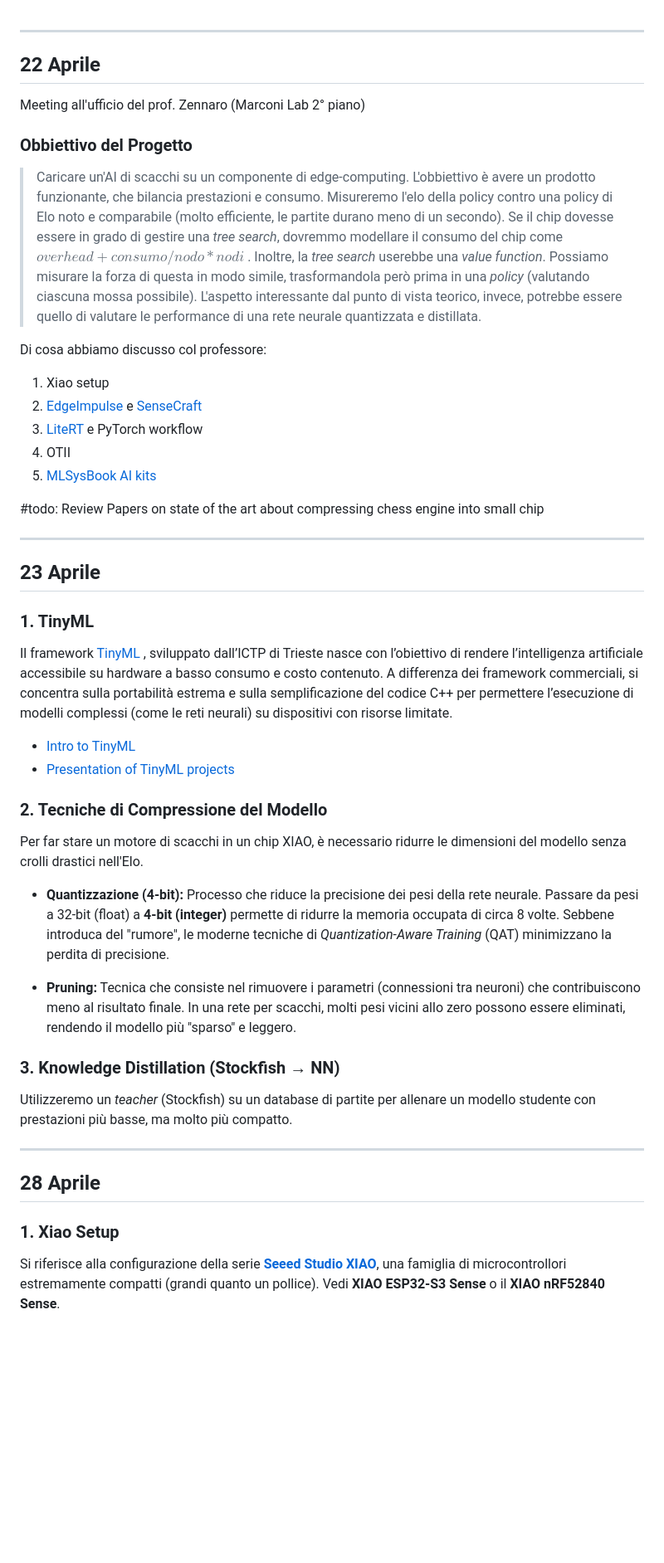
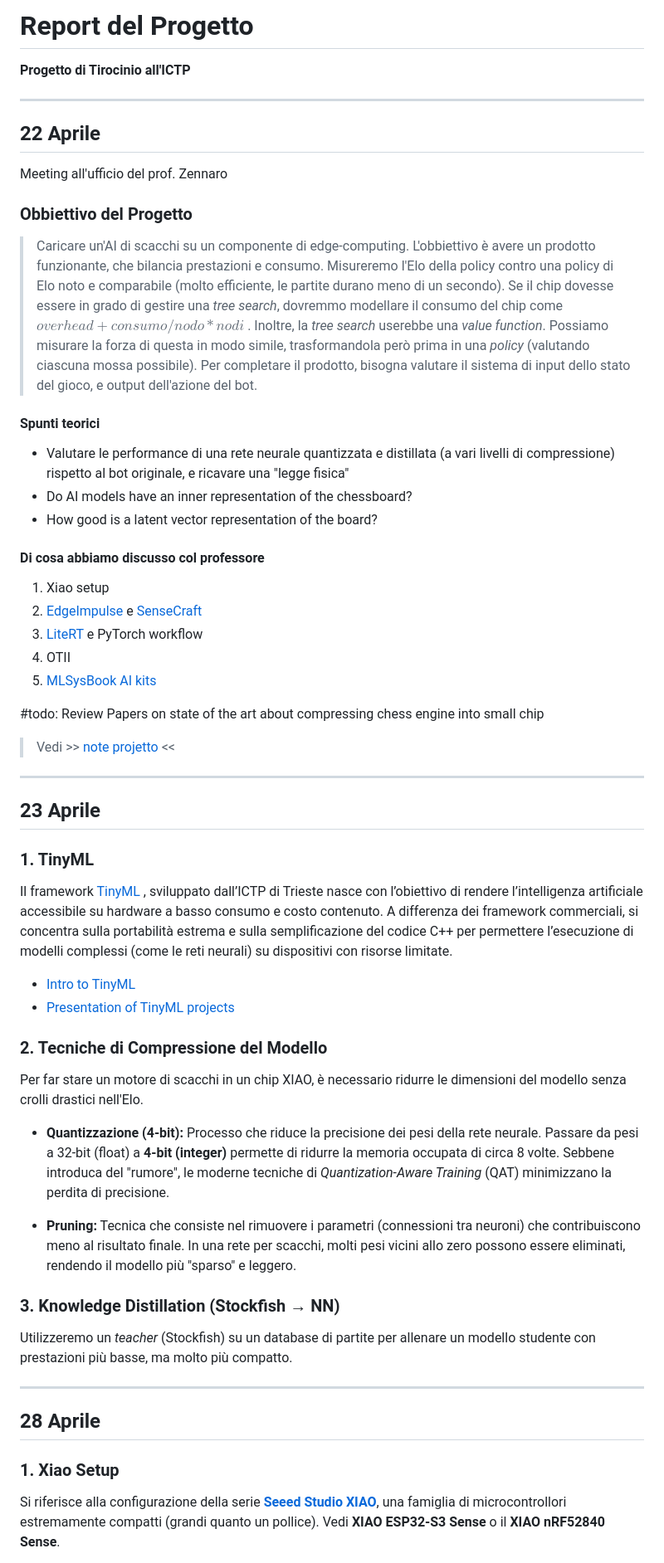
Before and after one commit to Omega97/TinyML_Internship, a Markdown page: README.md, the part around one of its changes. Shown at 83% size. GitHub-like rendering; blank space fills up the shorter version.

```diff
--- a/README.md
+++ b/README.md
@@ -1,20 +1,28 @@
+
+# Report del Progetto
+**Progetto di Tirocinio all'ICTP**
 
 ---
 
 ## 22 Aprile
 
-Meeting all'ufficio del prof. Zennaro (Marconi Lab 2° piano)
+Meeting all'ufficio del prof. Zennaro
 
 ### Obbiettivo del Progetto
 
 > Caricare un'AI di scacchi su un componente di edge-computing. L'obbiettivo è avere un prodotto funzionante, che bilancia prestazioni e consumo.
-> Misureremo l'elo della policy contro una policy di Elo noto e comparabile (molto efficiente, le partite durano meno di un secondo).
+> Misureremo l'Elo della policy contro una policy di Elo noto e comparabile (molto efficiente, le partite durano meno di un secondo).
 > Se il chip dovesse essere in grado di gestire una *tree search*, dovremmo modellare il consumo del chip come $overhead + consumo/nodo * nodi$ .
 > Inoltre, la *tree search* userebbe una *value function*. Possiamo misurare la forza di questa in modo simile, trasformandola però prima in una *policy* (valutando ciascuna mossa possibile).
-> L'aspetto interessante dal punto di vista teorico, invece, potrebbe essere quello di valutare le performance di una rete neurale quantizzata e distillata.
+> Per completare il prodotto, bisogna valutare il sistema di input dello stato del gioco, e output dell'azione del bot.
+
+#### Spunti teorici
+- Valutare le performance di una rete neurale quantizzata e distillata (a vari livelli di compressione) rispetto al bot originale, e ricavare una "legge fisica"
+- Do AI models have an inner representation of the chessboard?
+- How good is a latent vector representation of the board?
 
 
-Di cosa abbiamo discusso col professore:
+#### Di cosa abbiamo discusso col professore
 1. Xiao setup
 2. [EdgeImpulse](https://www.edgeimpulse.com) e [SenseCraft](https://sensecraft.seeed.cc)
 3. [LiteRT](https://ai.google.dev/edge/litert) e PyTorch workflow
@@ -23,6 +31,8 @@ Di cosa abbiamo discusso col professore:
 
 #todo: Review Papers on state of the art about compressing chess engine into small chip
 
+> Vedi >> [note projetto](PROJECT.md) <<
+
 ---
 
 ## 23 Aprile
@@ -30,7 +40,11 @@ Di cosa abbiamo discusso col professore:
 
 ### 1. TinyML
 
-Il framework [TinyML](https://github.com/marcozennaro/ICTP-UNU-TinyML) , sviluppato dall’ICTP di Trieste nasce con l’obiettivo di rendere l’intelligenza artificiale accessibile su hardware a basso consumo e costo contenuto. A differenza dei framework commerciali, si concentra sulla portabilità estrema e sulla semplificazione del codice C++ per permettere l’esecuzione di modelli complessi (come le reti neurali) su dispositivi con risorse limitate.
+Il framework [TinyML](https://github.com/marcozennaro/ICTP-UNU-TinyML) , sviluppato dall’ICTP di Trieste nasce con l’obiettivo di
+rendere l’intelligenza artificiale accessibile su hardware a basso consumo e costo contenuto.
+A differenza dei framework commerciali, si concentra sulla portabilità estrema e sulla
+semplificazione del codice C++ per permettere l’esecuzione di modelli complessi
+(come le reti neurali) su dispositivi con risorse limitate.
 
 - [Intro to TinyML](https://github.com/marcozennaro/ICTP-UNU-TinyML/blob/main/Intro_TinyML.pdf)
 - [Presentation of TinyML projects](https://github.com/marcozennaro/ICTP-UNU-TinyML/blob/main/Ellie%20Cai_Seeed%20TinyML%20for%20SDGs_20240417.pdf)
@@ -38,7 +52,8 @@ Il framework [TinyML](https://github.com/marcozennaro/ICTP-UNU-TinyML) , svilupp
 
 ### 2. Tecniche di Compressione del Modello
 
-Per far stare un motore di scacchi in un chip XIAO, è necessario ridurre le dimensioni del modello senza crolli drastici nell'Elo.
+Per far stare un motore di scacchi in un chip XIAO, è necessario ridurre le dimensioni
+del modello senza crolli drastici nell'Elo.
 
 - **Quantizzazione (4-bit):** Processo che riduce la precisione dei pesi della rete neurale. Passare da pesi a 32-bit (float) a **4-bit (integer)** permette di ridurre la memoria occupata di circa 8 volte. Sebbene introduca del "rumore", le moderne tecniche di _Quantization-Aware Training_ (QAT) minimizzano la perdita di precisione.
 
@@ -46,7 +61,8 @@ Per far stare un motore di scacchi in un chip XIAO, è necessario ridurre le dim
 
 ### 3. Knowledge Distillation (Stockfish → NN)
 
-Utilizzeremo un *teacher* (Stockfish) su un database di partite per allenare un modello studente con prestazioni più basse, ma molto più compatto.
+Utilizzeremo un *teacher* (Stockfish) su un database di partite per allenare un
+modello studente con prestazioni più basse, ma molto più compatto.
 
 ---
 
@@ -55,6 +71,7 @@ Utilizzeremo un *teacher* (Stockfish) su un database di partite per allenare un
 
 ### 1. Xiao Setup
 
-Si riferisce alla configurazione della serie [**Seeed Studio XIAO**](https://www.seeedstudio.com/xiao-series-page?srsltid=AfmBOoqiE4YsyhFz3buz-LnmXRlaxTLG7TspRI0r9wwwiZS_L8oZfuOl), una famiglia di microcontrollori estremamente compatti (grandi quanto un pollice).
+Si riferisce alla configurazione della serie [**Seeed Studio XIAO**](https://www.seeedstudio.com/xiao-series-page?srsltid=AfmBOoqiE4YsyhFz3buz-LnmXRlaxTLG7TspRI0r9wwwiZS_L8oZfuOl),
+una famiglia di microcontrollori estremamente compatti (grandi quanto un pollice).
 Vedi **XIAO ESP32-S3 Sense** o il **XIAO nRF52840 Sense**.
 
```
Also changed, not shown: other parts of README.md (+27 -9 lines), PROJECT.md (added, +17 -0 lines).
